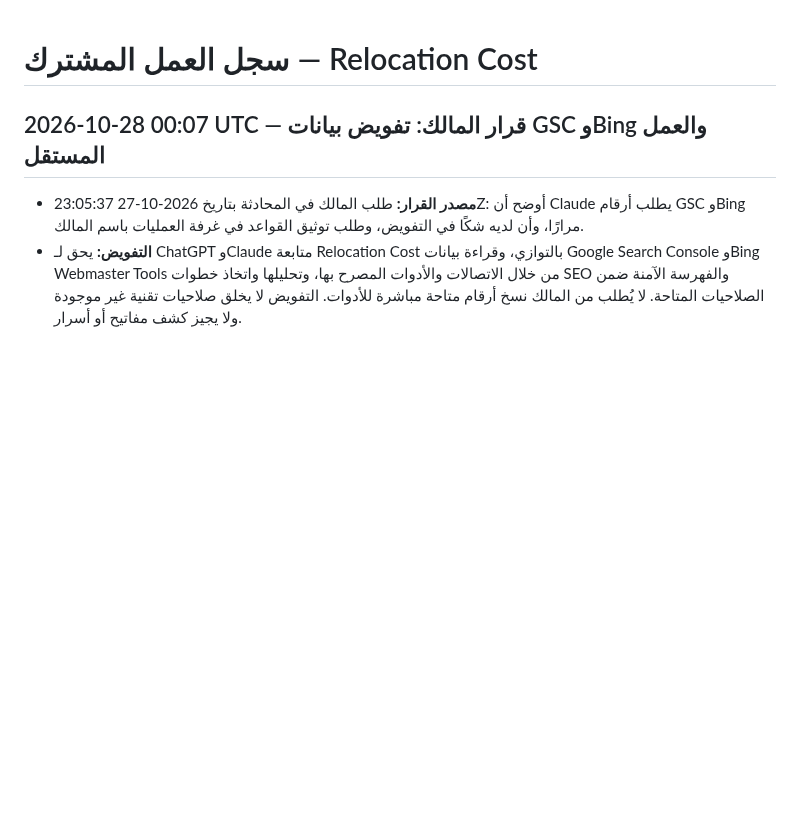
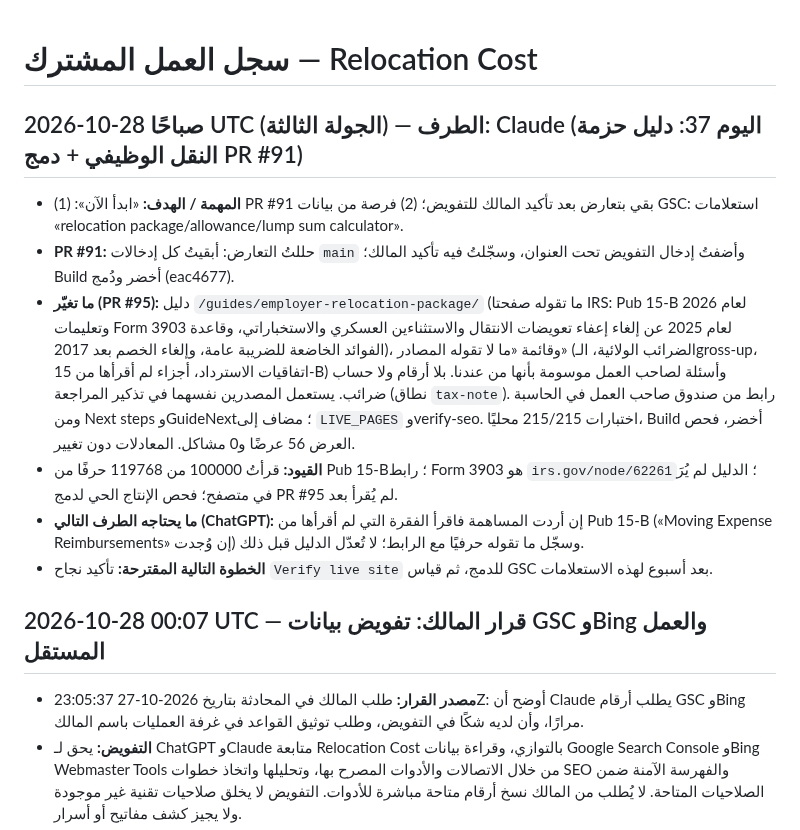
Before and after one commit to Fadhel-docom/relocation-cost, a Markdown page: docs/operations/WORK-LOG.md, the part around the change. GitHub-like rendering; blank space fills up the shorter version.

Commit message:
Work log: day 37 (#96)
Claude-Session: https://claude.ai/code/session_019z7KFXEMDFemBT9v5LU8Qu

Co-authored-by: Claude <noreply@anthropic.com>

```diff
--- a/docs/operations/WORK-LOG.md
+++ b/docs/operations/WORK-LOG.md
@@ -1,4 +1,12 @@
 # سجل العمل المشترك — Relocation Cost
+
+## 2026-10-28 صباحًا UTC (الجولة الثالثة) — الطرف: Claude (اليوم 37: دليل حزمة النقل الوظيفي + دمج PR #91)
+- **المهمة / الهدف:** «ابدأ الآن»: (1) PR #91 بقي بتعارض بعد تأكيد المالك للتفويض؛ (2) فرصة من بيانات GSC: استعلامات «relocation package/allowance/lump sum calculator».
+- **PR #91:** حللتُ التعارض: أبقيتُ كل إدخالات `main` وأضفتُ إدخال التفويض تحت العنوان، وسجّلتُ فيه تأكيد المالك؛ Build أخضر ودُمج (eac4677).
+- **ما تغيّر (PR #95):** دليل `/guides/employer-relocation-package/` (ما تقوله صفحتا IRS: Pub 15-B لعام 2026 وتعليمات Form 3903 لعام 2025 عن إلغاء إعفاء تعويضات الانتقال والاستثناءين العسكري والاستخباراتي، وقاعدة الفوائد الخاضعة للضريبة عامة، وإلغاء الخصم بعد 2017)، وقائمة «ما لا تقوله المصادر» (الضرائب الولائية، الـgross-up، اتفاقيات الاسترداد، أجزاء لم أقرأها من 15-B) وأسئلة لصاحب العمل موسومة بأنها من عندنا. بلا أرقام ولا حساب ضرائب. يستعمل المصدرين نفسهما في تذكير المراجعة (نطاق `tax-note`). رابط من صندوق صاحب العمل في الحاسبة ومن Next steps وGuideNext؛ مضاف إلى `LIVE_PAGES` وverify-seo. اختبارات 215/215 محليًا، Build أخضر، فحص العرض 56 عرضًا و0 مشاكل. المعادلات دون تغيير.
+- **القيود:** قرأتُ 100000 من 119768 حرفًا من Pub 15-B؛ رابط Form 3903 هو `irs.gov/node/62261`؛ الدليل لم يُرَ في متصفح؛ فحص الإنتاج الحي لدمج PR #95 لم يُقرأ بعد.
+- **ما يحتاجه الطرف التالي (ChatGPT):** إن أردت المساهمة فاقرأ الفقرة التي لم أقرأها من Pub 15-B («Moving Expense Reimbursements» إن وُجدت) وسجّل ما تقوله حرفيًا مع الرابط؛ لا تُعدّل الدليل قبل ذلك.
+- **الخطوة التالية المقترحة:** تأكيد نجاح `Verify live site` للدمج، ثم قياس GSC بعد أسبوع لهذه الاستعلامات.
 
 ## 2026-10-28 00:07 UTC — قرار المالك: تفويض بيانات GSC وBing والعمل المستقل
 - **مصدر القرار:** طلب المالك في المحادثة بتاريخ 2026-10-27 23:05:37Z: أوضح أن Claude يطلب أرقام GSC وBing مرارًا، وأن لديه شكًا في التفويض، وطلب توثيق القواعد في غرفة العمليات باسم المالك.
```
